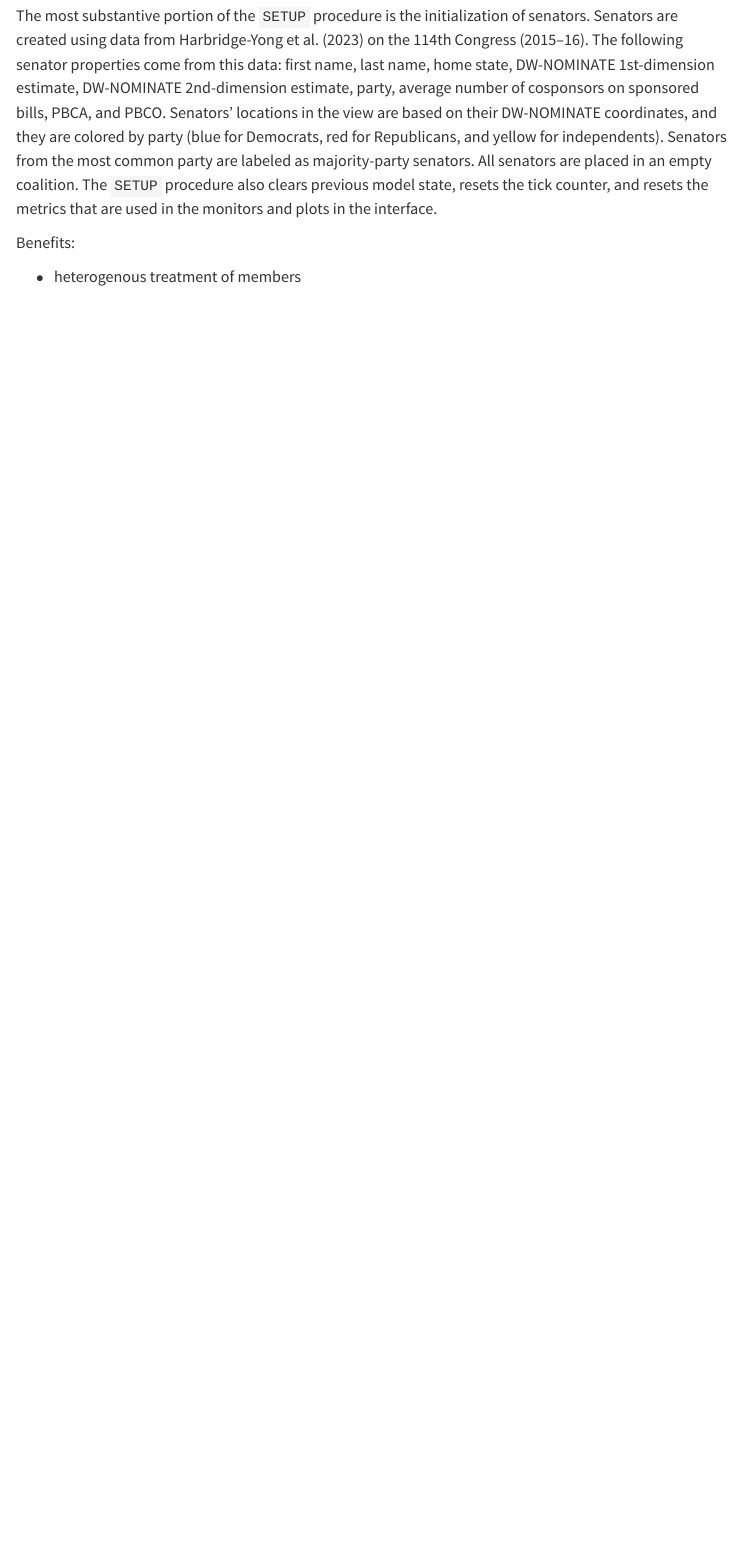
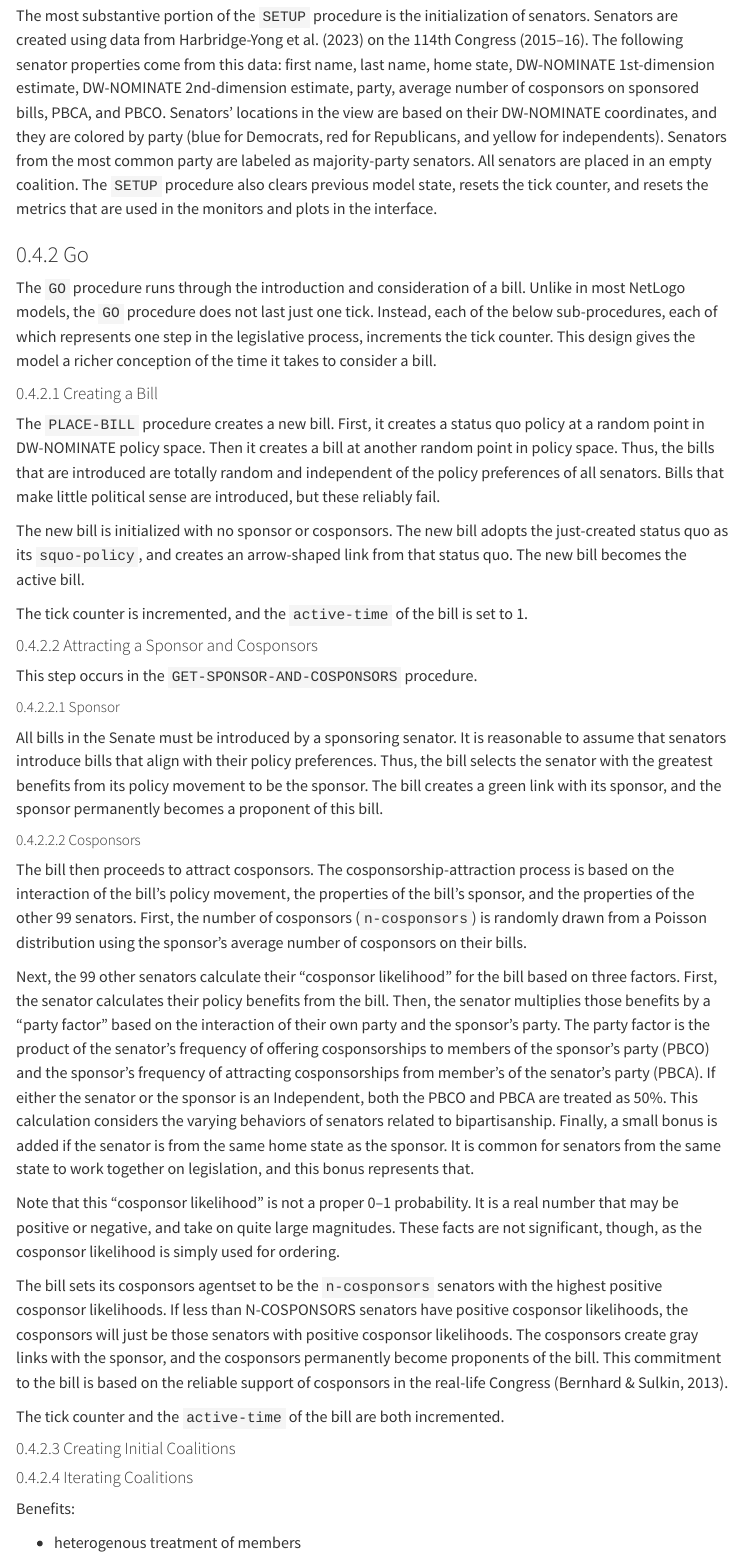
Before and after one commit to feinleib/Senate-Coalitions-ABM, a Quarto document (senate_coalitions_final_paper.qmd): the page in a window 1100 px wide, from 6780 px down. Rendered offline with R 4.5, knitr and Pandoc in place of Quarto, with nearby package versions; menus at the side of the page are left out.

Commit message:
(4.2) GO: create bill, co/sponsors

```diff
--- a/senate_coalitions_final_paper.qmd
+++ b/senate_coalitions_final_paper.qmd
@@ -336,6 +336,41 @@ The most substantive portion of the `SETUP` procedure is the initialization of s
 Senators' locations in the view are based on their DW-NOMINATE coordinates, and they are colored by party (blue for Democrats, red for Republicans, and yellow for independents). Senators from the most common party are labeled as majority-party senators. All senators are placed in an empty coalition.
 The `SETUP` procedure also clears previous model state, resets the tick counter, and resets the metrics that are used in the monitors and plots in the interface.
 
+### Go
+The `GO` procedure runs through the introduction and consideration of a bill. Unlike in most NetLogo models, the `GO` procedure does not last just one tick. Instead, each of the below sub-procedures, each of which represents one step in the legislative process, increments the tick counter. This design gives the model a richer conception of the time it takes to consider a bill.
+
+#### Creating a Bill
+The `PLACE-BILL` procedure creates a new bill. First, it creates a status quo policy at a random point in DW-NOMINATE policy space. Then it creates a bill at another random point in policy space. Thus, the bills that are introduced are totally random and independent of the policy preferences of all senators. Bills that make little political sense are introduced, but these reliably fail.
+
+The new bill is initialized with no sponsor or cosponsors. The new bill adopts the just-created status quo as its `squo-policy`, and creates an arrow-shaped link from that status quo. The new bill becomes the active bill.
+
+The tick counter is incremented, and the `active-time` of the bill is set to 1.
+
+#### Attracting a Sponsor and Cosponsors
+This step occurs in the `GET-SPONSOR-AND-COSPONSORS` procedure.
+
+##### Sponsor
+All bills in the Senate must be introduced by a sponsoring senator. It is reasonable to assume that senators introduce bills that align with their policy preferences. Thus, the bill selects the senator with the greatest benefits from its policy movement to be the sponsor. The bill creates a green link with its sponsor, and the sponsor permanently becomes a proponent of this bill.
+
+##### Cosponsors
+The bill then proceeds to attract cosponsors. The cosponsorship-attraction process is based on the interaction of the bill's policy movement, the properties of the bill's sponsor, and the properties of the other 99 senators. First, the number of cosponsors (`n-cosponsors`) is randomly drawn from a Poisson distribution using the sponsor’s average number of cosponsors on their bills.
+
+Next, the 99 other senators calculate their "cosponsor likelihood" for the bill based on three factors.
+First, the senator calculates their policy benefits from the bill.
+Then, the senator multiplies those benefits by a "party factor" based on the interaction of their own party and the sponsor's party. The party factor is the product of the senator's frequency of offering cosponsorships to members of the sponsor's party (PBCO) and the sponsor's frequency of attracting cosponsorships from member's of the senator's party (PBCA). If either the senator or the sponsor is an Independent, both the PBCO and PBCA are treated as 50%. This calculation considers the varying behaviors of senators related to bipartisanship.
+Finally, a small bonus is added if the senator is from the same home state as the sponsor. It is common for senators from the same state to work together on legislation, and this bonus represents that.
+
+Note that this "cosponsor likelihood" is not a proper 0--1 probability. It is a real number that may be positive or negative, and take on quite large magnitudes. These facts are not significant, though, as the cosponsor likelihood is simply used for ordering.
+
+The bill sets its cosponsors agentset to be the `n-cosponsors` senators with the highest positive cosponsor likelihoods. If less than N-COSPONSORS senators have positive cosponsor likelihoods, the cosponsors will just be those senators with positive cosponsor likelihoods.
+The cosponsors create gray links with the sponsor, and the cosponsors permanently become proponents of the bill. This commitment to the bill is based on the reliable support of cosponsors in the real-life Congress [@bernhardCommitmentConsequencesReneging2013].
+
+The tick counter and the `active-time` of the bill are both incremented.
+
+#### Creating Initial Coalitions
+
+
+#### Iterating Coalitions
 
 Benefits:
 
```
